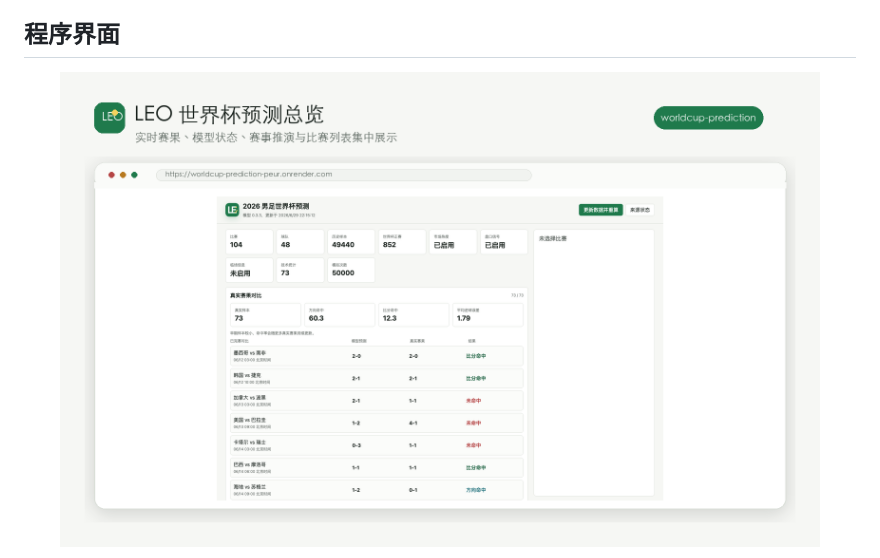
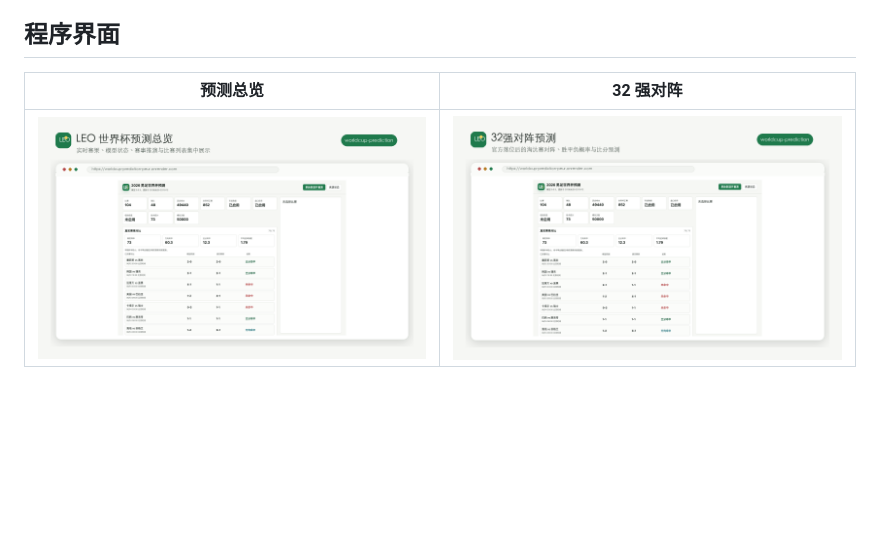
Before and after one commit to leoyoyofiona/worldcup-prediction, a Markdown page: README.md, the part around one of its changes. Rendered like a GitHub page; blank space fills up the shorter version.

```diff
--- a/README.md
+++ b/README.md
@@ -30,7 +30,7 @@
 
 ## 程序界面
 
-<p align="center">
-  <img src="docs/ui-gallery/01-dashboard.png" alt="LEO 世界杯预测总览" width="760">
-</p>
+| 预测总览 | 32 强对阵 |
+| --- | --- |
+| ![LEO 世界杯预测总览](https://raw.githubusercontent.com/leoyoyofiona/worldcup-prediction/main/docs/ui-gallery/01-dashboard.png) | ![32强对阵预测](https://raw.githubusercontent.com/leoyoyofiona/worldcup-prediction/main/docs/ui-gallery/02-round32.png) |
 
```
Also changed, not shown: other parts of README.md (+3 -11 lines).
